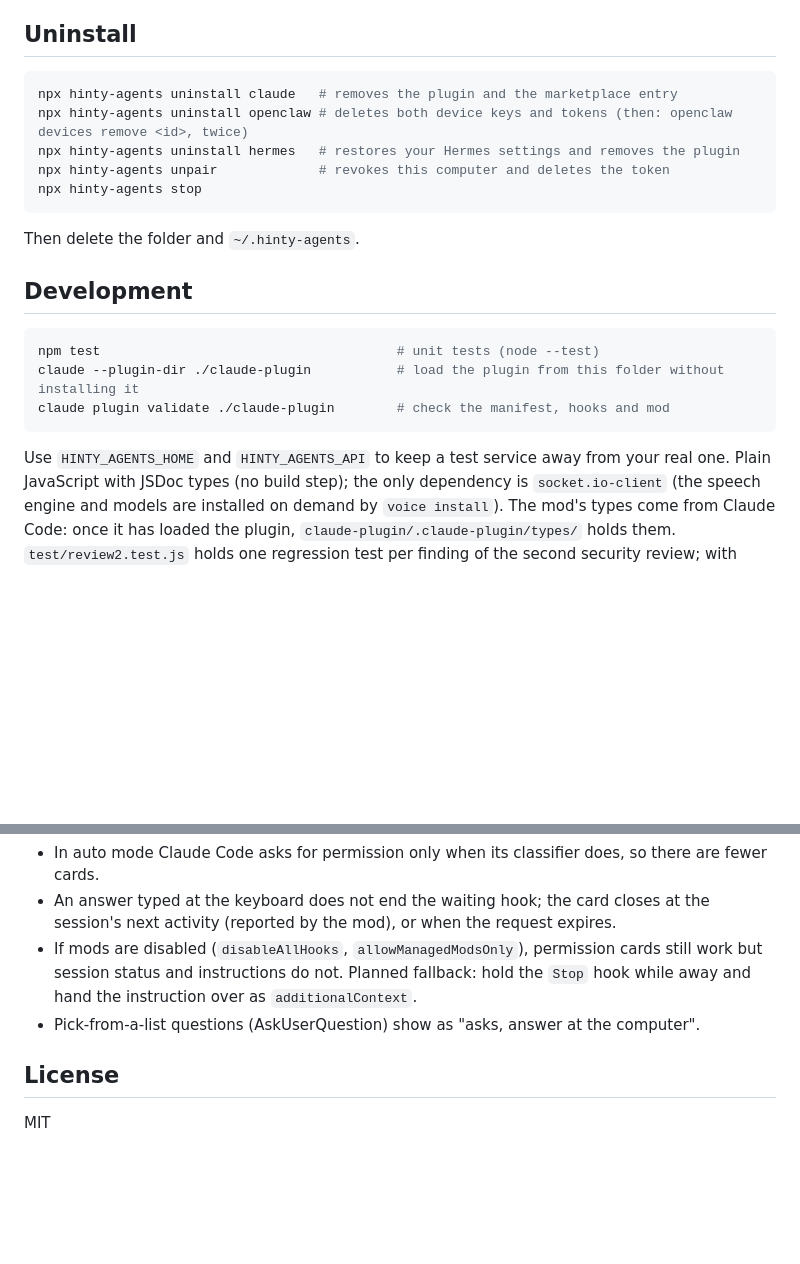
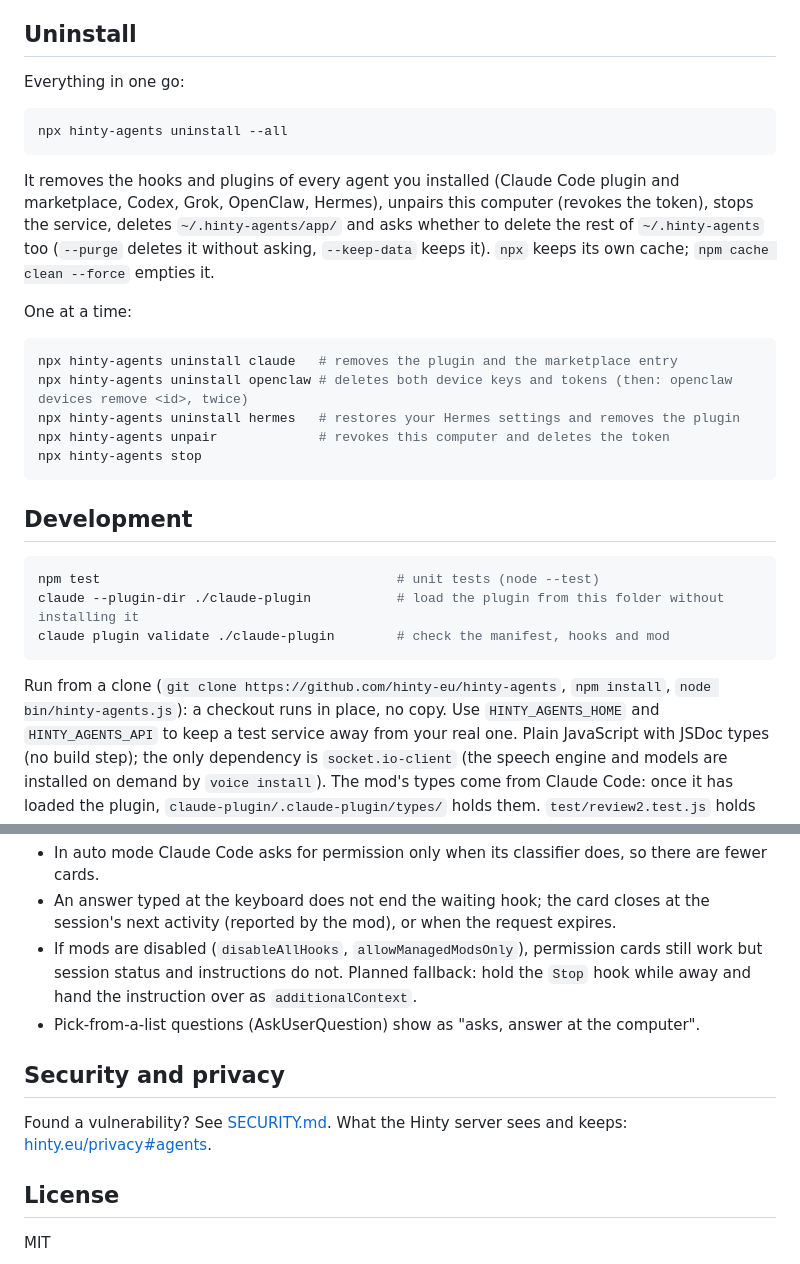
Before and after one commit to hinty-eu/hinty-agents, a Markdown page: README.md, 2 parts joined by grey strips. Drawn GitHub-style; blank space fills up the shorter version.

````diff
--- a/README.md
+++ b/README.md
@@ -344,6 +362,19 @@ npx hinty-agents voice remove       # deletes the engine and every model
 
 ## Uninstall
 
+Everything in one go:
+
+```bash
+npx hinty-agents uninstall --all
+```
+
+It removes the hooks and plugins of every agent you installed (Claude Code plugin and marketplace, Codex, Grok, OpenClaw,
+Hermes), unpairs this computer (revokes the token), stops the service, deletes `~/.hinty-agents/app/` and asks whether
+to delete the rest of `~/.hinty-agents` too (`--purge` deletes it without asking, `--keep-data` keeps it). `npx` keeps
+its own cache; `npm cache clean --force` empties it.
+
+One at a time:
+
 ```bash
 npx hinty-agents uninstall claude   # removes the plugin and the marketplace entry
 npx hinty-agents uninstall openclaw # deletes both device keys and tokens (then: openclaw devices remove <id>, twice)
@@ -351,8 +382,6 @@ npx hinty-agents uninstall hermes   # restores your Hermes settings and removes
 npx hinty-agents unpair             # revokes this computer and deletes the token
 npx hinty-agents stop
 ```
-
-Then delete the folder and `~/.hinty-agents`.
 
 ## Development
 
@@ -362,6 +391,7 @@ claude --plugin-dir ./claude-plugin           # load the plugin from this folder
 claude plugin validate ./claude-plugin        # check the manifest, hooks and mod
 ```
 
+Run from a clone (`git clone https://github.com/hinty-eu/hinty-agents`, `npm install`, `node bin/hinty-agents.js`): a checkout runs in place, no copy.
 Use `HINTY_AGENTS_HOME` and `HINTY_AGENTS_API` to keep a test service away from your real one. Plain JavaScript with
 JSDoc types (no build step); the only dependency is `socket.io-client` (the speech engine and models are installed on
 demand by `voice install`). The mod's types come from Claude Code: once it has loaded the plugin,
@@ -377,6 +407,11 @@ Known limits:
   `additionalContext`.
 - Pick-from-a-list questions (AskUserQuestion) show as "asks, answer at the computer".
 
+## Security and privacy
+
+Found a vulnerability? See [SECURITY.md](SECURITY.md). What the Hinty server sees and keeps:
+[hinty.eu/privacy#agents](https://www.hinty.eu/privacy#agents).
+
 ## License
 
 MIT
````
Also changed, not shown: other parts of README.md (+25 -7 lines), CHANGELOG.md (added, +29 -0 lines), SECURITY.md (added, +21 -0 lines), docs/hinty-agents.gif (added), 9 other files.
